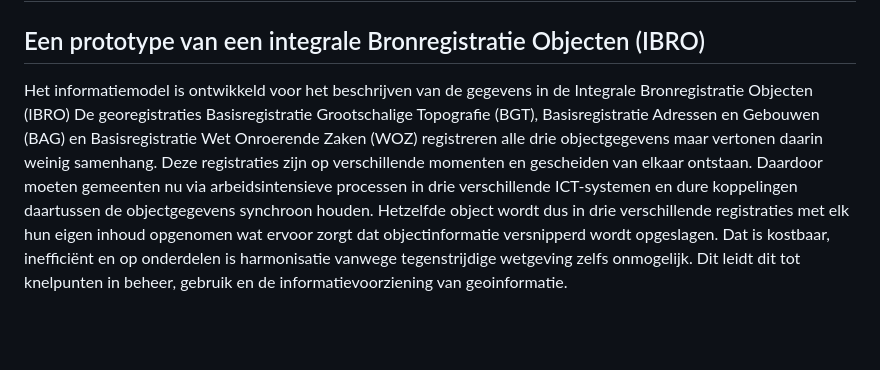
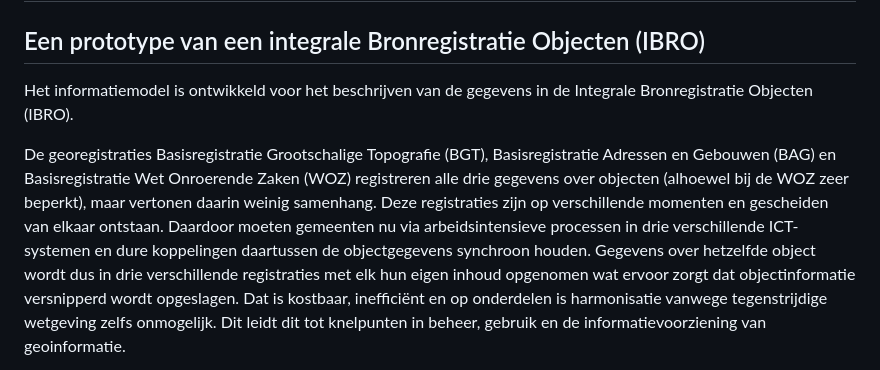
Before and after one commit to Geonovum/ibro-cm, a Markdown page: docs/toepassingsgebied.md, the part around the change. GitHub-like rendering; blank space fills up the shorter version.

Commit message:
tekstaanpassing
zie excel regel 29

```diff
--- a/docs/toepassingsgebied.md
+++ b/docs/toepassingsgebied.md
@@ -1,13 +1,14 @@
 # Toepassingsgebied
 
 ##  Een prototype van een integrale Bronregistratie Objecten (IBRO)
-Het informatiemodel is ontwikkeld voor het beschrijven van de gegevens in de Integrale Bronregistratie Objecten (IBRO)
+Het informatiemodel is ontwikkeld voor het beschrijven van de gegevens in de Integrale Bronregistratie Objecten (IBRO).
+
 De georegistraties Basisregistratie Grootschalige Topografie (BGT), Basisregistratie Adressen en
 Gebouwen (BAG) en Basisregistratie Wet Onroerende Zaken (WOZ) registreren alle drie
-objectgegevens maar vertonen daarin weinig samenhang. Deze registraties zijn op verschillende
+gegevens over objecten (alhoewel bij de WOZ zeer beperkt), maar vertonen daarin weinig samenhang. Deze registraties zijn op verschillende
 momenten en gescheiden van elkaar ontstaan. Daardoor moeten gemeenten nu via arbeidsintensieve
 processen in drie verschillende ICT-systemen en dure koppelingen daartussen de objectgegevens
-synchroon houden. Hetzelfde object wordt dus in drie verschillende registraties met elk hun eigen
+synchroon houden. Gegevens over hetzelfde object wordt dus in drie verschillende registraties met elk hun eigen
 inhoud opgenomen wat ervoor zorgt dat objectinformatie versnipperd wordt opgeslagen. Dat is
 kostbaar, inefficiënt en op onderdelen is harmonisatie vanwege tegenstrijdige wetgeving zelfs
 onmogelijk. Dit  leidt dit tot knelpunten in beheer, gebruik en de informatievoorziening van geoinformatie.
```
